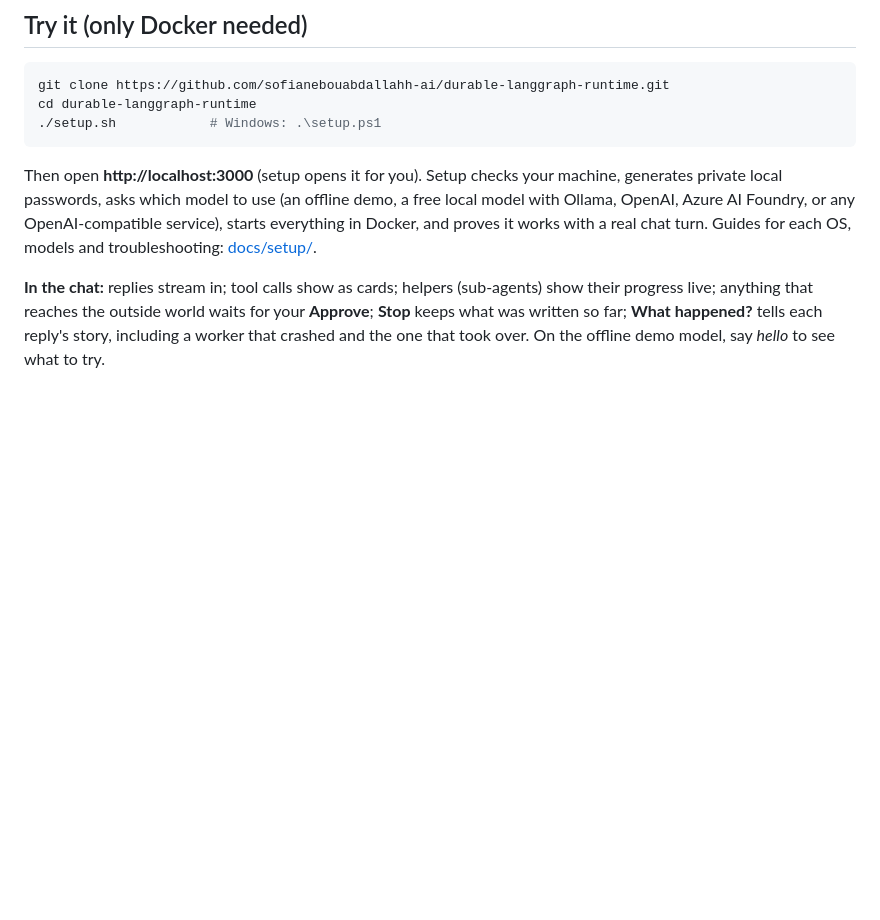
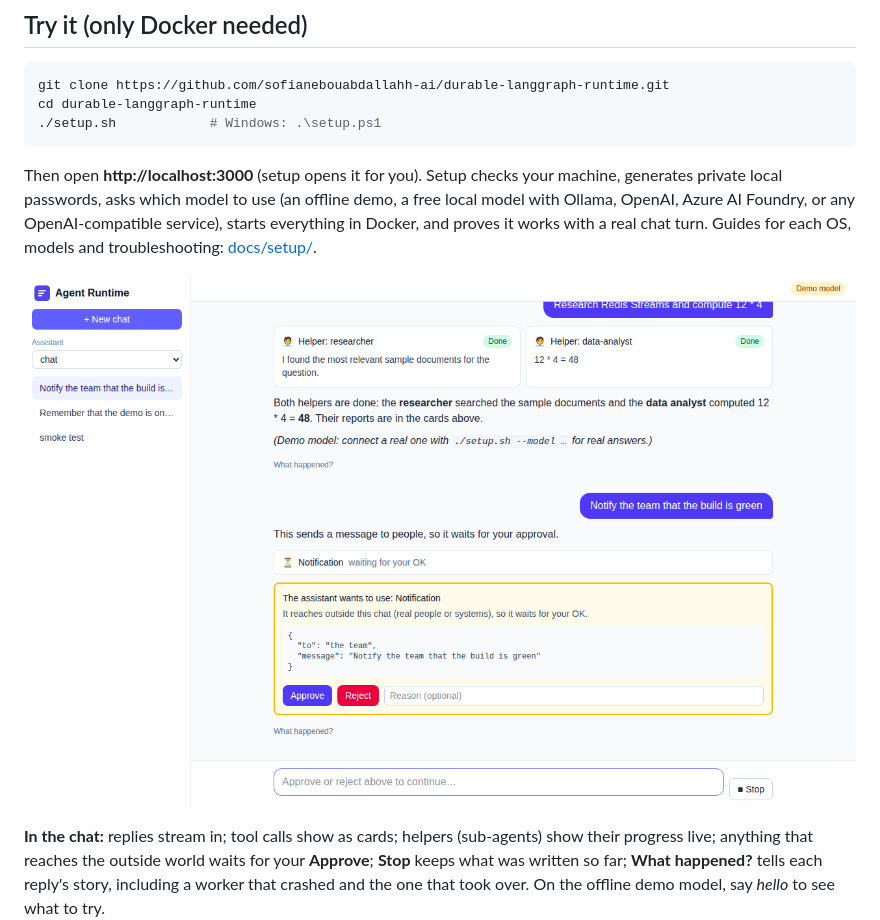
Before and after one commit to sofianebouabdallahh-ai/durable-langgraph-runtime, a Markdown page: README.md, the part around the change. GitHub-like rendering; pictures changed too: docs/images/chat-ui.png (added); blank space fills up the shorter version.

Commit message:
docs(l2): phase summary, README screenshot; smoke archives its own chat
Co-Authored-By: Claude Opus 5.5 <noreply@anthropic.com>

````diff
--- a/README.md
+++ b/README.md
@@ -15,6 +15,8 @@ cd durable-langgraph-runtime
 ```
 
 Then open **http://localhost:3000** (setup opens it for you). Setup checks your machine, generates private local passwords, asks which model to use (an offline demo, a free local model with Ollama, OpenAI, Azure AI Foundry, or any OpenAI-compatible service), starts everything in Docker, and proves it works with a real chat turn. Guides for each OS, models and troubleshooting: [docs/setup/](docs/setup/).
+
+![The chat: two helpers' results, then a notification waiting for approval](docs/images/chat-ui.png)
 
 **In the chat:** replies stream in; tool calls show as cards; helpers (sub-agents) show their progress live; anything that reaches the outside world waits for your **Approve**; **Stop** keeps what was written so far; **What happened?** tells each reply's story, including a worker that crashed and the one that took over. On the offline demo model, say *hello* to see what to try.
 
````
Also changed, not shown: docs/plans/phase-L2.md (+2 -0 lines), docs/progress/phase-L2.md (added, +124 -0 lines), 1 other file.
